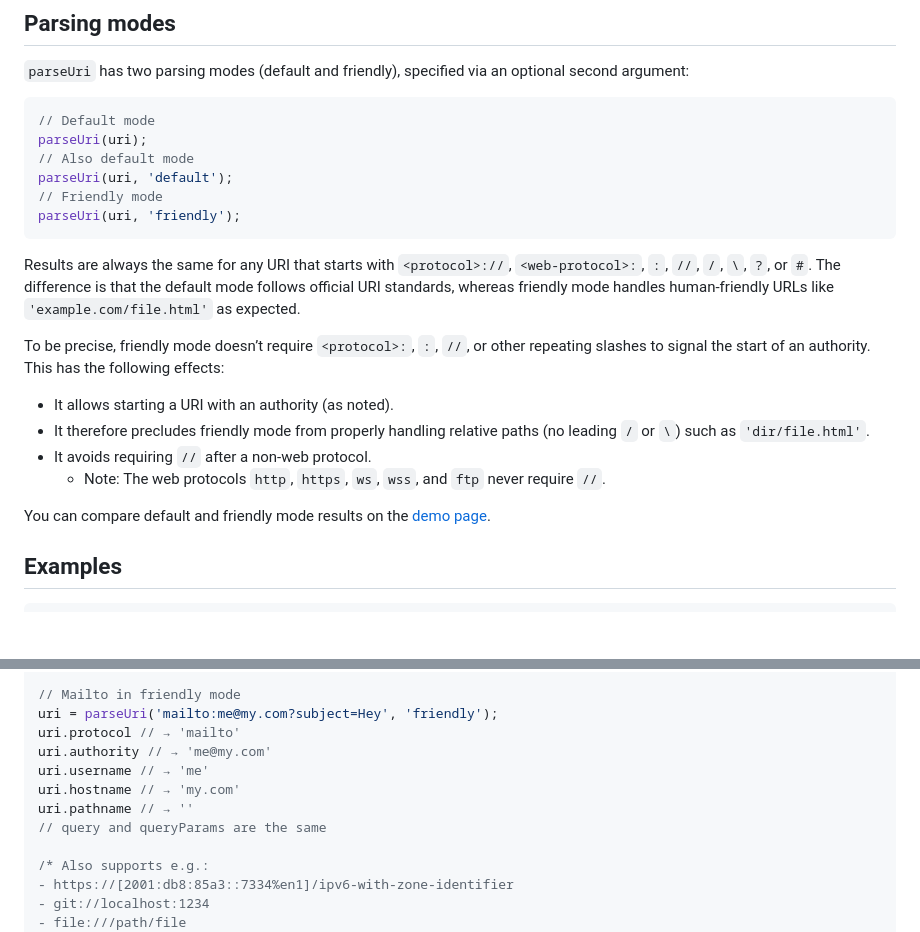
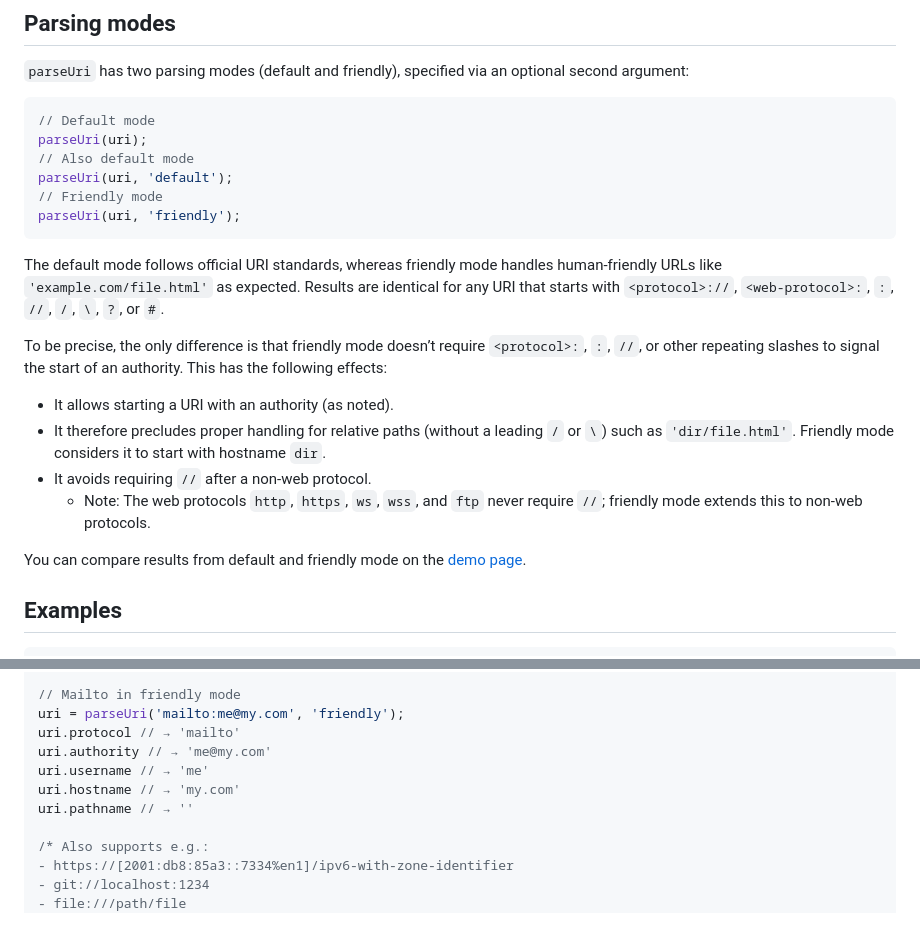
Before and after one commit to slevithan/parseuri, a Markdown page: README.md, 2 parts joined by grey strips. Drawn GitHub-style; blank space fills up the shorter version.

Commit message:
Readme tweaks

````diff
--- a/README.md
+++ b/README.md
@@ -62,16 +62,16 @@ parseUri(uri, 'default');
 parseUri(uri, 'friendly');
 ```
 
-Results are always the same for any URI that starts with `<protocol>://`, `<web-protocol>:`, `:`, `//`, `/`, `\`, `?`, or `#`. The difference is that the default mode follows official URI standards, whereas friendly mode handles human-friendly URLs like `'example.com/file.html'` as expected.
+The default mode follows official URI standards, whereas friendly mode handles human-friendly URLs like `'example.com/file.html'` as expected. Results are identical for any URI that starts with `<protocol>://`, `<web-protocol>:`, `:`, `//`, `/`, `\`, `?`, or `#`.
 
-To be precise, friendly mode doesn’t require `<protocol>:`, `:`, `//`, or other repeating slashes to signal the start of an authority. This has the following effects:
+To be precise, the only difference is that friendly mode doesn’t require `<protocol>:`, `:`, `//`, or other repeating slashes to signal the start of an authority. This has the following effects:
 
 - It allows starting a URI with an authority (as noted).
-- It therefore precludes friendly mode from properly handling relative paths (no leading `/` or `\`) such as `'dir/file.html'`.
+- It therefore precludes proper handling for relative paths (without a leading `/` or `\`) such as `'dir/file.html'`. Friendly mode considers it to start with hostname `dir`.
 - It avoids requiring `//` after a non-web protocol.
-  - Note: The web protocols `http`, `https`, `ws`, `wss`, and `ftp` never require `//`.
+  - Note: The web protocols `http`, `https`, `ws`, `wss`, and `ftp` never require `//`; friendly mode extends this to non-web protocols.
 
-You can compare default and friendly mode results on the [demo page](https://slevithan.github.io/parseuri/demo/?friendlyMode=true).
+You can compare results from default and friendly mode on the [demo page](https://slevithan.github.io/parseuri/demo/?friendlyMode=true).
 
 ## Examples
 
@@ -134,13 +134,12 @@ uri.query // → 'subject=Hey&body=Sign%20me%20up!'
 uri.queryParams.get('body') // → 'Sign me up!'
 
 // Mailto in friendly mode
-uri = parseUri('mailto:me@my.com?subject=Hey', 'friendly');
+uri = parseUri('mailto:me@my.com', 'friendly');
 uri.protocol // → 'mailto'
 uri.authority // → 'me@my.com'
 uri.username // → 'me'
 uri.hostname // → 'my.com'
 uri.pathname // → ''
-// query and queryParams are the same
 
 /* Also supports e.g.:
 - https://[2001:db8:85a3::7334%en1]/ipv6-with-zone-identifier
````
